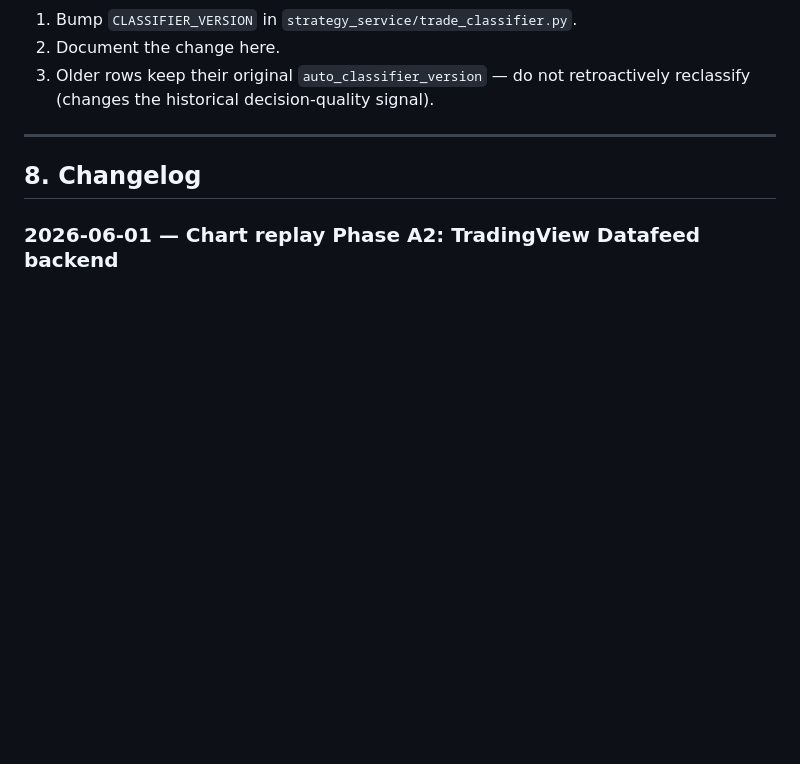
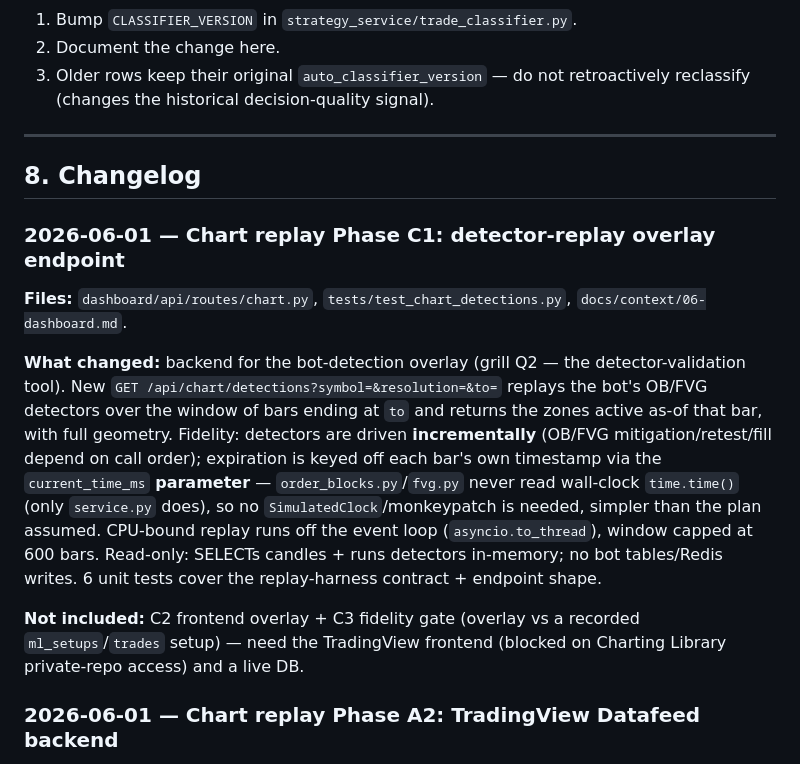
Before and after one commit to jersonenriquezv/quant-fund, a Markdown page: docs/SYSTEM_BASELINE.md, the part around the change. GitHub-like rendering; blank space fills up the shorter version.

Commit message:
docs: sync dashboard context + SYSTEM_BASELINE with detector-replay endpoint

```diff
--- a/docs/SYSTEM_BASELINE.md
+++ b/docs/SYSTEM_BASELINE.md
@@ -528,6 +528,13 @@ D: net_score <  2
 
 ## 8. Changelog
 
+### 2026-06-01 — Chart replay Phase C1: detector-replay overlay endpoint
+**Files:** `dashboard/api/routes/chart.py`, `tests/test_chart_detections.py`, `docs/context/06-dashboard.md`.
+
+**What changed:** backend for the bot-detection overlay (grill Q2 — the detector-validation tool). New `GET /api/chart/detections?symbol=&resolution=&to=` replays the bot's OB/FVG detectors over the window of bars ending at `to` and returns the zones active as-of that bar, with full geometry. Fidelity: detectors are driven **incrementally** (OB/FVG mitigation/retest/fill depend on call order); expiration is keyed off each bar's own timestamp via the `current_time_ms` **parameter** — `order_blocks.py`/`fvg.py` never read wall-clock `time.time()` (only `service.py` does), so no `SimulatedClock`/monkeypatch is needed, simpler than the plan assumed. CPU-bound replay runs off the event loop (`asyncio.to_thread`), window capped at 600 bars. Read-only: SELECTs candles + runs detectors in-memory; no bot tables/Redis writes. 6 unit tests cover the replay-harness contract + endpoint shape.
+
+**Not included:** C2 frontend overlay + C3 fidelity gate (overlay vs a recorded `ml_setups`/`trades` setup) — need the TradingView frontend (blocked on Charting Library private-repo access) and a live DB.
+
 ### 2026-06-01 — Chart replay Phase A2: TradingView Datafeed backend
 **Files:** `dashboard/api/routes/chart.py` (new), `dashboard/api/queries.py`, `dashboard/api/main.py`, `tests/test_chart_datafeed.py`, `docs/context/06-dashboard.md`, plan `docs/plans/chart-replay-2026-06-01.md`, grill `docs/grill/chart-replay.md`.
 
```
Also changed, not shown: docs/context/06-dashboard.md (+1 -0 lines).
